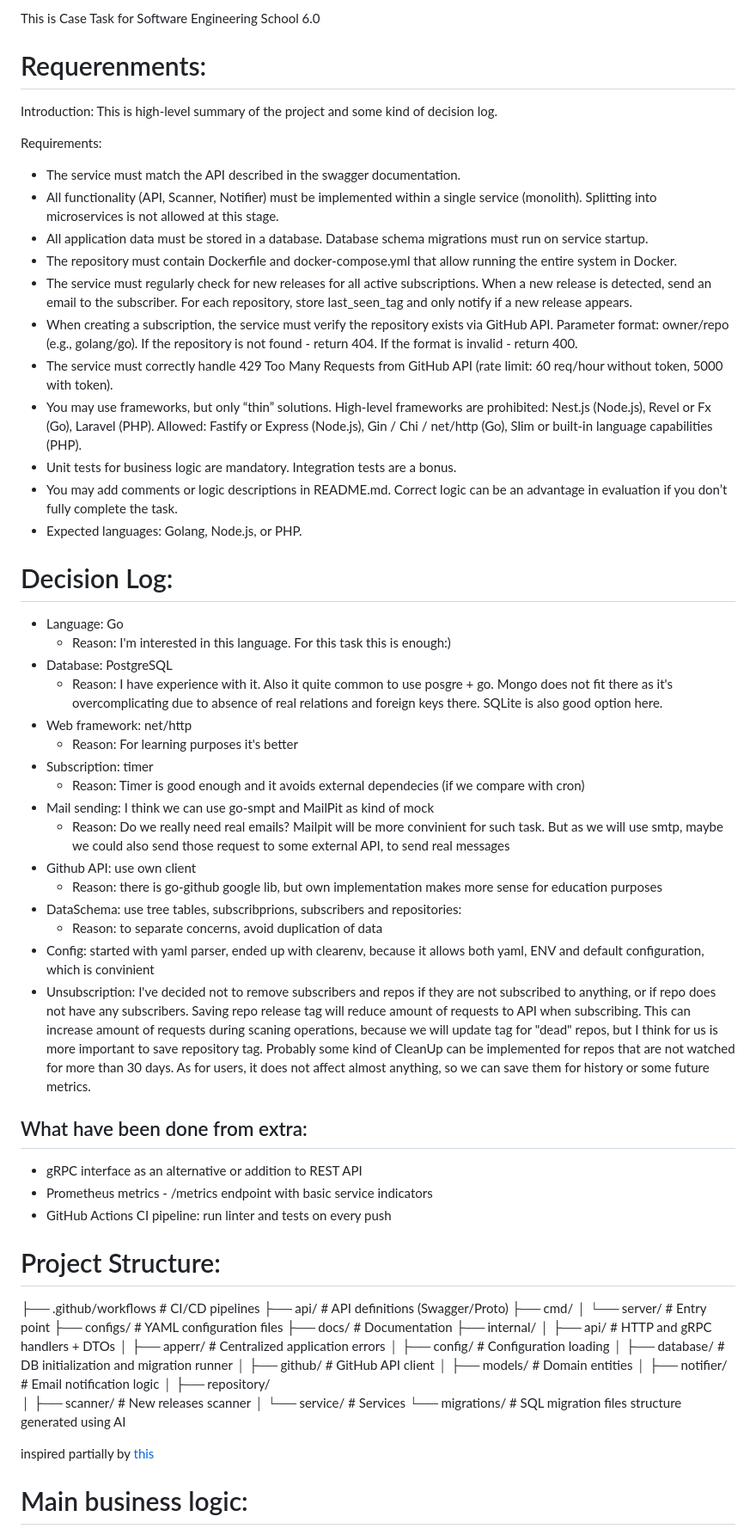
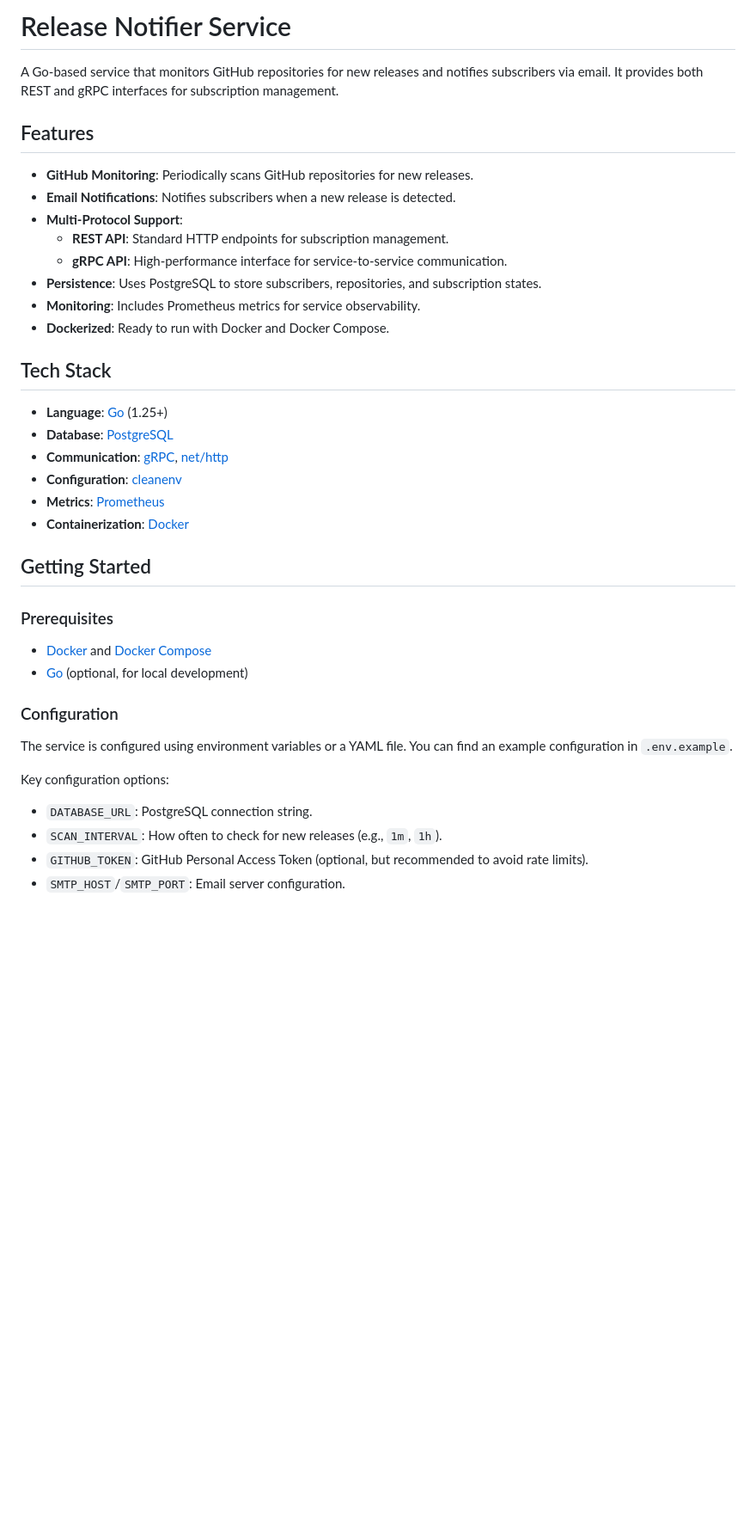
Before and after one commit to GenesisEducationKyiv/software-engineering-school-6-0-Oleg-amur, a Markdown page: docs/README.md, the part around one of its changes. Shown at 86% size. Rendered like a GitHub page; blank space fills up the shorter version.

Commit message:
docs: rewrite README to reflect current project state (remove case task references)

```diff
--- a/docs/README.md
+++ b/docs/README.md
@@ -1,70 +1,41 @@
-This is Case Task for Software Engineering School 6.0
+# Release Notifier Service
 
+A Go-based service that monitors GitHub repositories for new releases and notifies subscribers via email. It provides both REST and gRPC interfaces for subscription management.
 
-# Requerenments:
+## Features
 
-Introduction: This is high-level summary of the project and some kind of decision log.
+- **GitHub Monitoring**: Periodically scans GitHub repositories for new releases.
+- **Email Notifications**: Notifies subscribers when a new release is detected.
+- **Multi-Protocol Support**:
+  - **REST API**: Standard HTTP endpoints for subscription management.
+  - **gRPC API**: High-performance interface for service-to-service communication.
+- **Persistence**: Uses PostgreSQL to store subscribers, repositories, and subscription states.
+- **Monitoring**: Includes Prometheus metrics for service observability.
+- **Dockerized**: Ready to run with Docker and Docker Compose.
 
-Requirements:
-- The service must match the API described in the swagger documentation.
-- All functionality (API, Scanner, Notifier) must be implemented within a single service (monolith). Splitting into microservices is not allowed at this stage.
-- All application data must be stored in a database. Database schema migrations must run on service startup.
-- The repository must contain Dockerfile and docker-compose.yml that allow running the entire system in Docker.
-- The service must regularly check for new releases for all active subscriptions. When a new release is detected, send an email to the subscriber. For each repository, store last_seen_tag and only notify if a new release appears.
-- When creating a subscription, the service must verify the repository exists via GitHub API. Parameter format: owner/repo (e.g., golang/go). If the repository is not found - return 404. If the format is invalid - return 400.
-- The service must correctly handle 429 Too Many Requests from GitHub API (rate limit: 60 req/hour without token, 5000 with token).
-- You may use frameworks, but only “thin” solutions. High-level frameworks are prohibited: Nest.js (Node.js), Revel or Fx (Go), Laravel (PHP). Allowed: Fastify or Express (Node.js), Gin / Chi / net/http (Go), Slim or built-in language capabilities (PHP).
-- Unit tests for business logic are mandatory. Integration tests are a bonus.
-- You may add comments or logic descriptions in README.md. Correct logic can be an advantage in evaluation if you don’t fully complete the task.
-- Expected languages: Golang, Node.js, or PHP.
+## Tech Stack
 
-# Decision Log:
+- **Language**: [Go](https://go.dev/) (1.25+)
+- **Database**: [PostgreSQL](https://www.postgresql.org/)
+- **Communication**: [gRPC](https://grpc.io/), [net/http](https://pkg.go.dev/net/http)
+- **Configuration**: [cleanenv](https://github.com/ilyakaznacheev/cleanenv)
+- **Metrics**: [Prometheus](https://prometheus.io/)
+- **Containerization**: [Docker](https://www.docker.com/)
 
-- Language: Go
-    - Reason: I'm interested in this language. For this task this is enough:)
-- Database: PostgreSQL
-    - Reason: I have experience with it. Also it quite common to use posgre + go. Mongo does not fit there as it's overcomplicating due to absence of real relations and foreign keys there. SQLite is also good option here.
-- Web framework: net/http
-    - Reason: For learning purposes it's better
-- Subscription: timer
-    - Reason: Timer is good enough and it avoids external dependecies (if we compare with cron)
-- Mail sending: I think we can use go-smpt and MailPit as kind of mock
-    - Reason: Do we really need real emails? Mailpit will be more convinient for such task. But as we will use smtp, maybe we could also send those request to some external API, to send real messages
-- Github API: use own client
-    - Reason: there is go-github google lib, but own implementation makes more sense for education purposes
-- DataSchema: use tree tables, subscribprions, subscribers and repositories:
-    - Reason: to separate concerns, avoid duplication of data
-- Config: started with yaml parser, ended up with clearenv, because it allows both yaml, ENV and default configuration, which is convinient
-- Unsubscription: I've decided not to remove subscribers and repos if they are not subscribed to anything, or if repo does not have any subscribers. Saving repo release tag will reduce amount of requests to API when subscribing. This can increase amount of requests during scaning operations, because we will update tag for "dead" repos, but I think for us is more important to save repository tag. Probably some kind of CleanUp can be implemented for repos that are not watched for more than 30 days. As for users, it does not affect almost anything, so we can save them for history or some future metrics.
+## Getting Started
 
-## What have been done from extra:
-- gRPC interface as an alternative or addition to REST API
-- Prometheus metrics - /metrics endpoint with basic service indicators
-- GitHub Actions CI pipeline: run linter and tests on every push
+### Prerequisites
 
-# Project Structure:
+- [Docker](https://www.docker.com/get-started) and [Docker Compose](https://docs.docker.com/compose/install/)
+- [Go](https://go.dev/doc/install) (optional, for local development)
 
-  ├── .github/workflows  # CI/CD pipelines
-  ├── api/               # API definitions (Swagger/Proto)
-  ├── cmd/
-  │   └── server/        # Entry point
-  ├── configs/           # YAML configuration files
-  ├── docs/              # Documentation
-  ├── internal/
-  │   ├── api/           # HTTP and gRPC handlers + DTOs
-  │   ├── apperr/        # Centralized application errors
-  │   ├── config/        # Configuration loading
-  │   ├── database/      # DB initialization and migration runner
-  │   ├── github/        # GitHub API client
-  │   ├── models/        # Domain entities
-  │   ├── notifier/      # Email notification logic
-  │   ├── repository/
-  │   ├── scanner/       # New releases scanner
-  │   └── service/       # Services
-  └── migrations/        # SQL migration files
-structure generated using AI
+### Configuration
 
-inspired partially by [this](https://github.com/golang-standards/project-layout/tree/master)
+The service is configured using environment variables or a YAML file. You can find an example configuration in `.env.example`.
 
-# Main business logic:
+Key configuration options:
+- `DATABASE_URL`: PostgreSQL connection string.
+- `SCAN_INTERVAL`: How often to check for new releases (e.g., `1m`, `1h`).
+- `GITHUB_TOKEN`: GitHub Personal Access Token (optional, but recommended to avoid rate limits).
+- `SMTP_HOST`/`SMTP_PORT`: Email server configuration.
 
```
Also changed, not shown: other parts of docs/README.md (+87 -21 lines).
